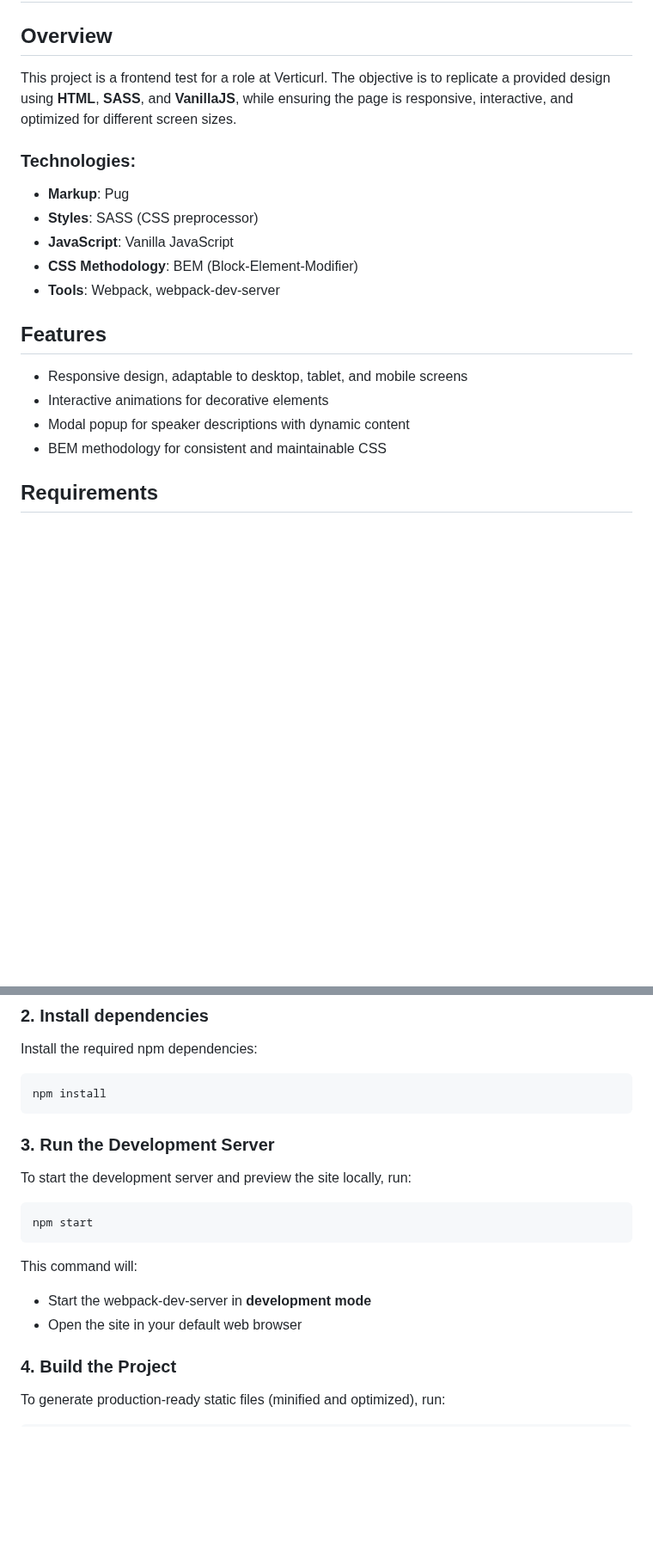
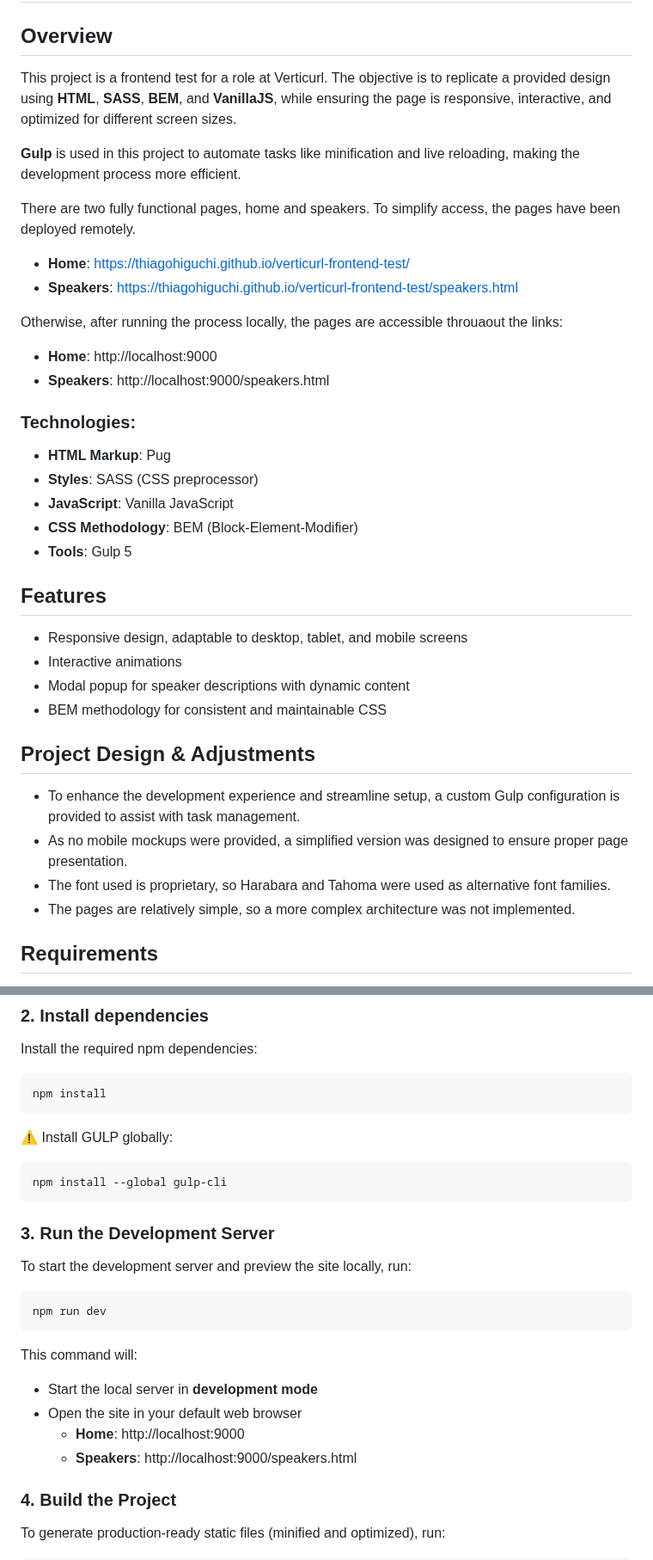
Before and after one commit to thiagohiguchi/verticurl-frontend-test, a Markdown page: README.md, 2 parts joined by grey strips. Shown at 86% size. Rendered like a GitHub page; blank space fills up the shorter version.

````diff
--- a/README.md
+++ b/README.md
@@ -2,21 +2,41 @@
 
 ## Overview
 
-This project is a frontend test for a role at Verticurl. The objective is to replicate a provided design using **HTML**, **SASS**, and **VanillaJS**, while ensuring the page is responsive, interactive, and optimized for different screen sizes.
+This project is a frontend test for a role at Verticurl. The objective is to replicate a provided design using **HTML**, **SASS**, **BEM**, and **VanillaJS**, while ensuring the page is responsive, interactive, and optimized for different screen sizes.
+
+**Gulp** is used in this project to automate tasks like minification and live reloading, making the development process more efficient.
+
+There are two fully functional pages, home and speakers. To simplify access, the pages have been deployed remotely.
+
+- **Home**: https://thiagohiguchi.github.io/verticurl-frontend-test/
+- **Speakers**: https://thiagohiguchi.github.io/verticurl-frontend-test/speakers.html
+
+Otherwise, after running the process locally, the pages are accessible throuaout the links:
+
+- **Home**: http://localhost:9000
+- **Speakers**: http://localhost:9000/speakers.html
 
 ### Technologies:
-- **Markup**: Pug
+
+- **HTML Markup**: Pug
 - **Styles**: SASS (CSS preprocessor)
 - **JavaScript**: Vanilla JavaScript
 - **CSS Methodology**: BEM (Block-Element-Modifier)
-- **Tools**: Webpack, webpack-dev-server
+- **Tools**: Gulp 5
 
 ## Features
 
 - Responsive design, adaptable to desktop, tablet, and mobile screens
-- Interactive animations for decorative elements
+- Interactive animations
 - Modal popup for speaker descriptions with dynamic content
 - BEM methodology for consistent and maintainable CSS
+
+## Project Design & Adjustments
+
+- To enhance the development experience and streamline setup, a custom Gulp configuration is provided to assist with task management.
+- As no mobile mockups were provided, a simplified version was designed to ensure proper page presentation.
+- The font used is proprietary, so Harabara and Tahoma were used as alternative font families.
+- The pages are relatively simple, so a more complex architecture was not implemented.
 
 ## Requirements
 
@@ -44,17 +64,26 @@ Install the required npm dependencies:
 npm install
 ```
 
+:warning: Install GULP globally:
+
+```
+npm install --global gulp-cli
+```
+
 ### 3. Run the Development Server
 
 To start the development server and preview the site locally, run:
 
 ```
-npm start
+npm run dev
 ```
 
 This command will:
-- Start the webpack-dev-server in **development mode**
+
+- Start the local server in **development mode**
 - Open the site in your default web browser
+  - **Home**: http://localhost:9000
+  - **Speakers**: http://localhost:9000/speakers.html
 
 ### 4. Build the Project
 
````
Also changed, not shown: other parts of README.md (+18 -16 lines).
